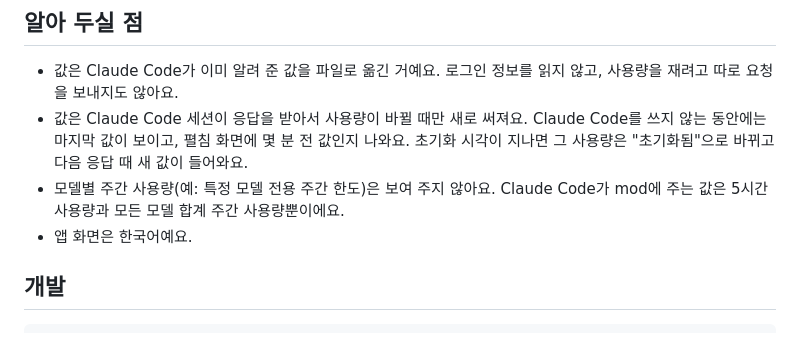
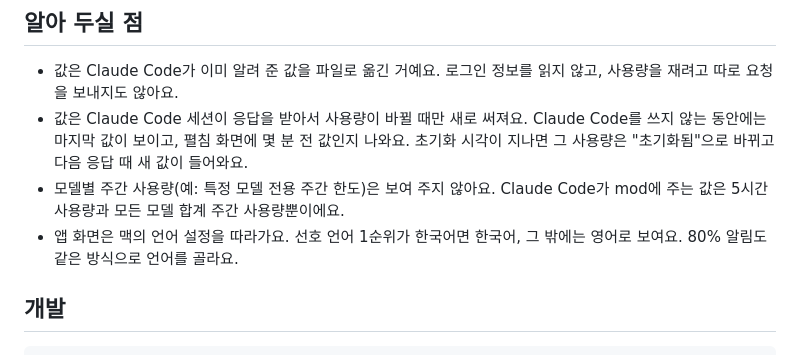
Before and after one commit to 2giwon/claude-usage-bar, a Markdown page: README.ko.md, the part around the change. Drawn GitHub-style.

```diff
--- a/README.ko.md
+++ b/README.ko.md
@@ -97,7 +97,7 @@ make login
 - 값은 Claude Code가 이미 알려 준 값을 파일로 옮긴 거예요. 로그인 정보를 읽지 않고, 사용량을 재려고 따로 요청을 보내지도 않아요.
 - 값은 Claude Code 세션이 응답을 받아서 사용량이 바뀔 때만 새로 써져요. Claude Code를 쓰지 않는 동안에는 마지막 값이 보이고, 펼침 화면에 몇 분 전 값인지 나와요. 초기화 시각이 지나면 그 사용량은 "초기화됨"으로 바뀌고 다음 응답 때 새 값이 들어와요.
 - 모델별 주간 사용량(예: 특정 모델 전용 주간 한도)은 보여 주지 않아요. Claude Code가 mod에 주는 값은 5시간 사용량과 모든 모델 합계 주간 사용량뿐이에요.
-- 앱 화면은 한국어예요.
+- 앱 화면은 맥의 언어 설정을 따라가요. 선호 언어 1순위가 한국어면 한국어, 그 밖에는 영어로 보여요. 80% 알림도 같은 방식으로 언어를 골라요.
 
 ## 개발
 
```
Also changed, not shown: README.md (+3 -3 lines), docs/images/popover-en.png (added), 9 other files.
